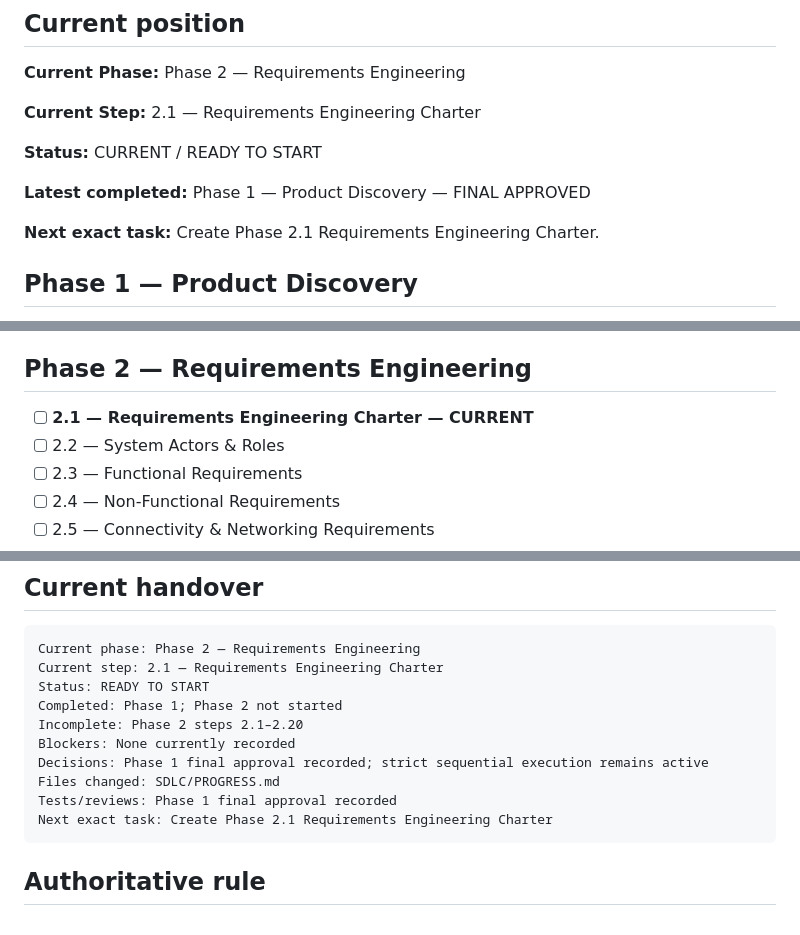
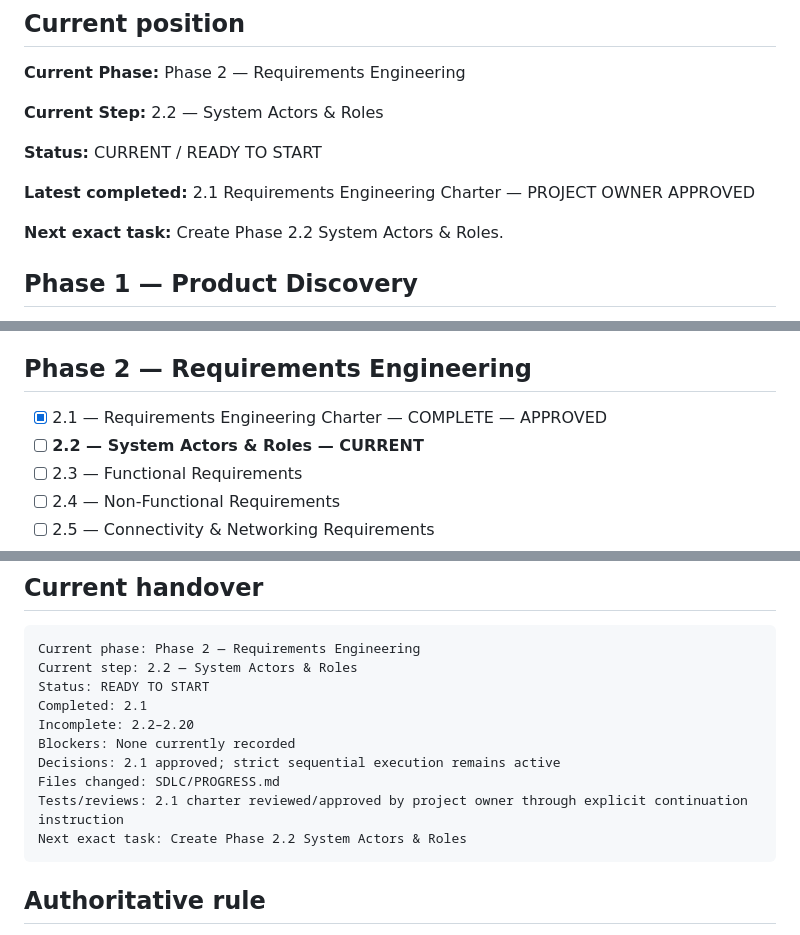
Before and after one commit to MAD-MORE/LINKO___CONNECT-BEYOND-DISTANCE_, a Markdown page: SDLC/PROGRESS.md, 3 parts joined by grey strips. Rendered like a GitHub page.

Commit message:
docs: approve Phase 2.1 and advance to Phase 2.2

````diff
--- a/SDLC/PROGRESS.md
+++ b/SDLC/PROGRESS.md
@@ -23,13 +23,13 @@ Nothing should be scattered.
 
 **Current Phase:** Phase 2 — Requirements Engineering
 
-**Current Step:** 2.1 — Requirements Engineering Charter
+**Current Step:** 2.2 — System Actors & Roles
 
 **Status:** CURRENT / READY TO START
 
-**Latest completed:** Phase 1 — Product Discovery — FINAL APPROVED
+**Latest completed:** 2.1 Requirements Engineering Charter — PROJECT OWNER APPROVED
 
-**Next exact task:** Create Phase 2.1 Requirements Engineering Charter.
+**Next exact task:** Create Phase 2.2 System Actors & Roles.
 
 ## Phase 1 — Product Discovery
 
@@ -54,8 +54,8 @@ Nothing should be scattered.
 
 ## Phase 2 — Requirements Engineering
 
-- [ ] **2.1 — Requirements Engineering Charter — CURRENT**
-- [ ] 2.2 — System Actors & Roles
+- [x] 2.1 — Requirements Engineering Charter — COMPLETE — APPROVED
+- [ ] **2.2 — System Actors & Roles — CURRENT**
 - [ ] 2.3 — Functional Requirements
 - [ ] 2.4 — Non-Functional Requirements
 - [ ] 2.5 — Connectivity & Networking Requirements
@@ -156,15 +156,15 @@ Next exact task:
 
 ```text
 Current phase: Phase 2 — Requirements Engineering
-Current step: 2.1 — Requirements Engineering Charter
+Current step: 2.2 — System Actors & Roles
 Status: READY TO START
-Completed: Phase 1; Phase 2 not started
-Incomplete: Phase 2 steps 2.1–2.20
+Completed: 2.1
+Incomplete: 2.2–2.20
 Blockers: None currently recorded
-Decisions: Phase 1 final approval recorded; strict sequential execution remains active
+Decisions: 2.1 approved; strict sequential execution remains active
 Files changed: SDLC/PROGRESS.md
-Tests/reviews: Phase 1 final approval recorded
-Next exact task: Create Phase 2.1 Requirements Engineering Charter
+Tests/reviews: 2.1 charter reviewed/approved by project owner through explicit continuation instruction
+Next exact task: Create Phase 2.2 System Actors & Roles
 ```
 
 ## Authoritative rule
````
